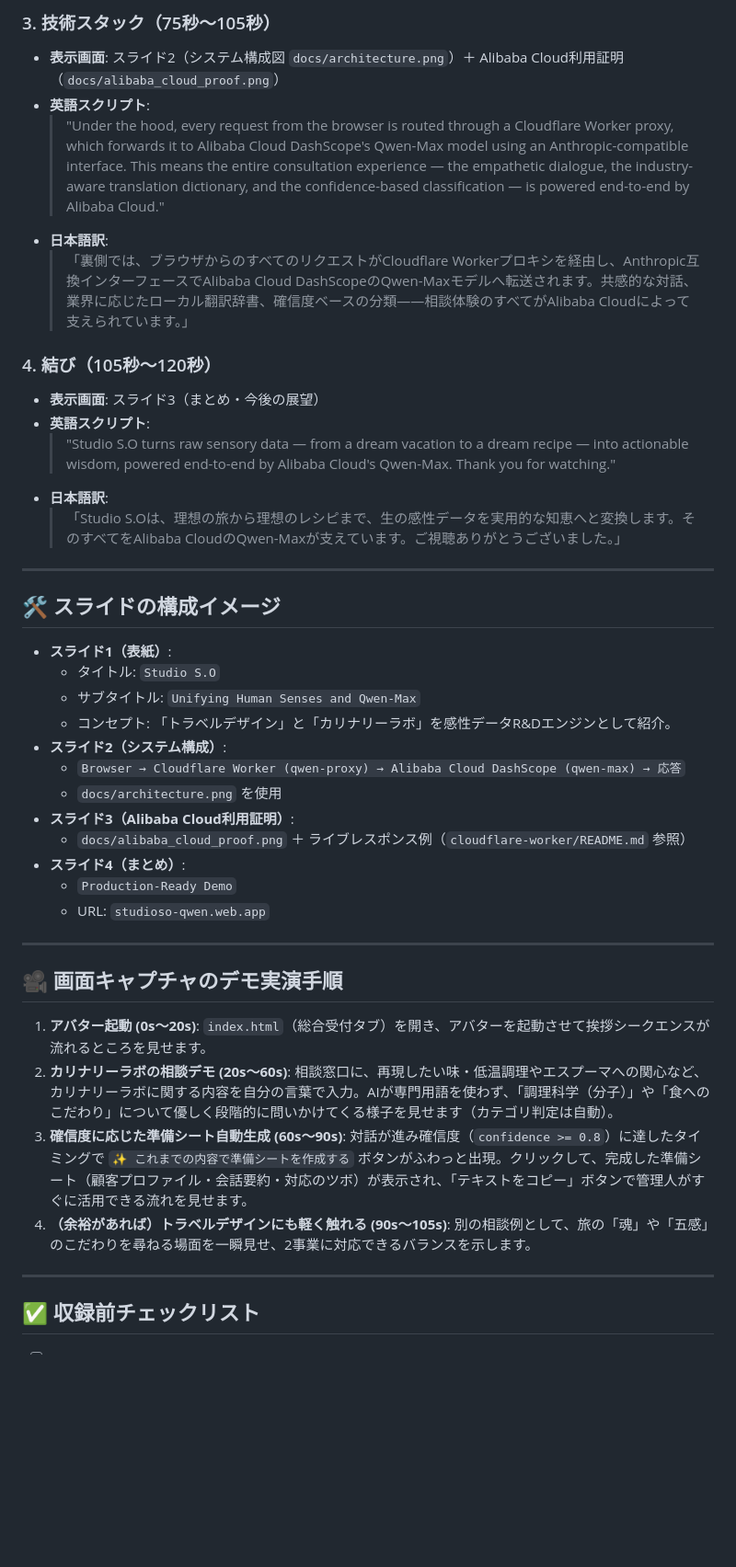
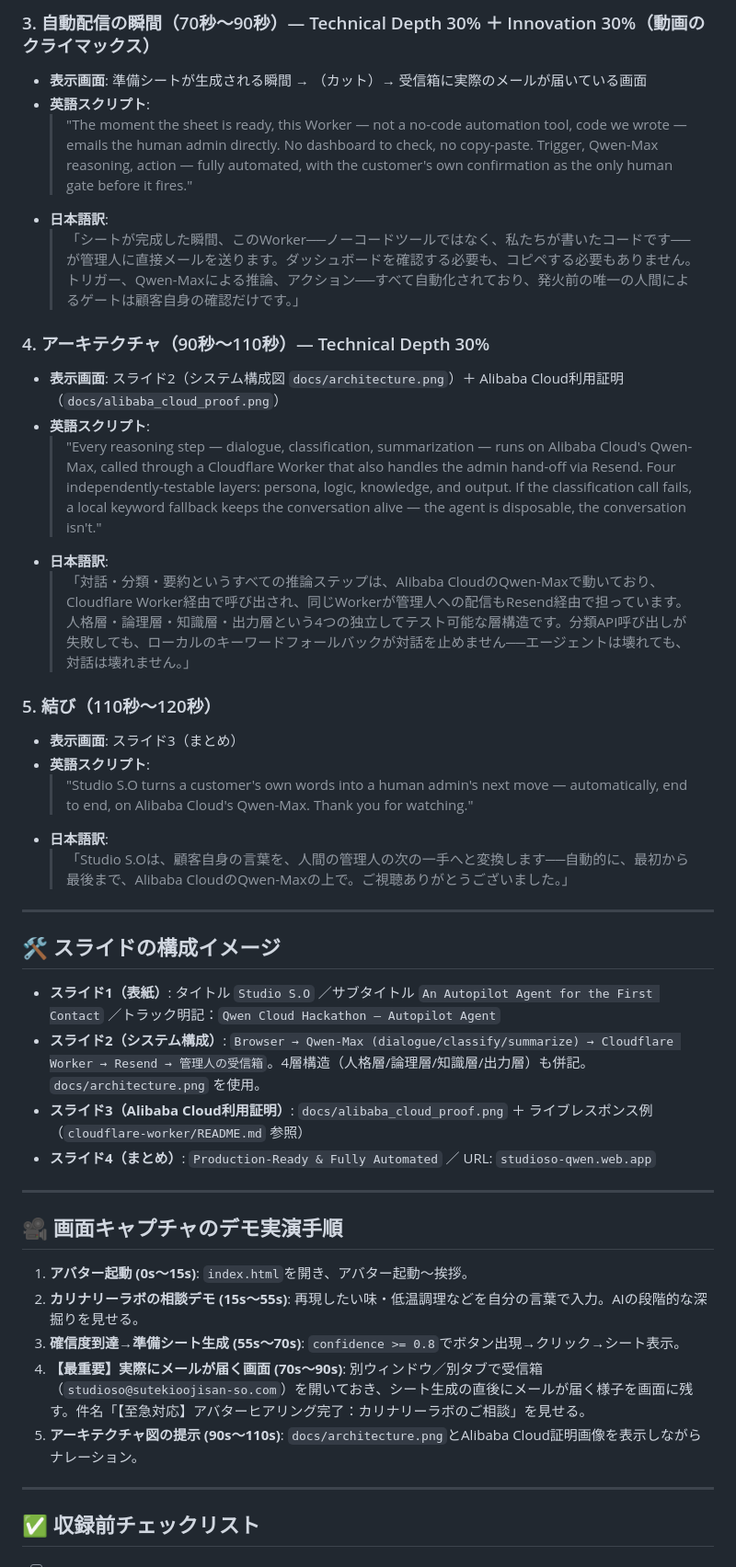
Before and after one commit to studioso-tech/StudioSO-Qwen, a Markdown page: Studio_SO_Qwen_Demo_Video_Plan.md, the part around one of its changes. Shown at 92% size. GitHub-like rendering; blank space fills up the shorter version.

Commit message:
Map demo video scenario to judging criteria and feature the notify automation
Add an explicit scoring-criteria-to-scene table and restructure the script
around the moment the admin's inbox actually receives the auto-generated
handoff email, now that POST /notify is implemented and confirmed working
end-to-end rather than stopping at "copy to clipboard".

```diff
--- a/Studio_SO_Qwen_Demo_Video_Plan.md
+++ b/Studio_SO_Qwen_Demo_Video_Plan.md
@@ -32,47 +42,43 @@
 
-### 3. 技術スタック（75秒〜105秒）
+### 3. 自動配信の瞬間（70秒〜90秒）— Technical Depth 30% ＋ Innovation 30%（動画のクライマックス）
+* **表示画面**: 準備シートが生成される瞬間 → （カット）→ 受信箱に実際のメールが届いている画面
+* **英語スクリプト**:
+  > "The moment the sheet is ready, this Worker — not a no-code automation tool, code we wrote — emails the human admin directly. No dashboard to check, no copy-paste. Trigger, Qwen-Max reasoning, action — fully automated, with the customer's own confirmation as the only human gate before it fires."
+* **日本語訳**:
+  > 「シートが完成した瞬間、このWorker──ノーコードツールではなく、私たちが書いたコードです──が管理人に直接メールを送ります。ダッシュボードを確認する必要も、コピペする必要もありません。トリガー、Qwen-Maxによる推論、アクション──すべて自動化されており、発火前の唯一の人間によるゲートは顧客自身の確認だけです。」
+
+### 4. アーキテクチャ（90秒〜110秒）— Technical Depth 30%
 * **表示画面**: スライド2（システム構成図 `docs/architecture.png`）＋ Alibaba Cloud利用証明（`docs/alibaba_cloud_proof.png`）
 * **英語スクリプト**:
-  > "Under the hood, every request from the browser is routed through a Cloudflare Worker proxy, which forwards it to Alibaba Cloud DashScope's Qwen-Max model using an Anthropic-compatible interface. This means the entire consultation experience — the empathetic dialogue, the industry-aware translation dictionary, and the confidence-based classification — is powered end-to-end by Alibaba Cloud."
+  > "Every reasoning step — dialogue, classification, summarization — runs on Alibaba Cloud's Qwen-Max, called through a Cloudflare Worker that also handles the admin hand-off via Resend. Four independently-testable layers: persona, logic, knowledge, and output. If the classification call fails, a local keyword fallback keeps the conversation alive — the agent is disposable, the conversation isn't."
 * **日本語訳**:
-  > 「裏側では、ブラウザからのすべてのリクエストがCloudflare Workerプロキシを経由し、Anthropic互換インターフェースでAlibaba Cloud DashScopeのQwen-Maxモデルへ転送されます。共感的な対話、業界に応じたローカル翻訳辞書、確信度ベースの分類——相談体験のすべてがAlibaba Cloudによって支えられています。」
+  > 「対話・分類・要約というすべての推論ステップは、Alibaba CloudのQwen-Maxで動いており、Cloudflare Worker経由で呼び出され、同じWorkerが管理人への配信もResend経由で担っています。人格層・論理層・知識層・出力層という4つの独立してテスト可能な層構造です。分類API呼び出しが失敗しても、ローカルのキーワードフォールバックが対話を止めません──エージェントは壊れても、対話は壊れません。」
 
-### 4. 結び（105秒〜120秒）
-* **表示画面**: スライド3（まとめ・今後の展望）
+### 5. 結び（110秒〜120秒）
+* **表示画面**: スライド3（まとめ）
 * **英語スクリプト**:
-  > "Studio S.O turns raw sensory data — from a dream vacation to a dream recipe — into actionable wisdom, powered end-to-end by Alibaba Cloud's Qwen-Max. Thank you for watching."
+  > "Studio S.O turns a customer's own words into a human admin's next move — automatically, end to end, on Alibaba Cloud's Qwen-Max. Thank you for watching."
 * **日本語訳**:
-  > 「Studio S.Oは、理想の旅から理想のレシピまで、生の感性データを実用的な知恵へと変換します。そのすべてをAlibaba CloudのQwen-Maxが支えています。ご視聴ありがとうございました。」
+  > 「Studio S.Oは、顧客自身の言葉を、人間の管理人の次の一手へと変換します──自動的に、最初から最後まで、Alibaba CloudのQwen-Maxの上で。ご視聴ありがとうございました。」
 
 ---
 
 ## 🛠️ スライドの構成イメージ
 
-* **スライド1（表紙）**:
-  * タイトル: `Studio S.O`
-  * サブタイトル: `Unifying Human Senses and Qwen-Max`
-  * コンセプト: 「トラベルデザイン」と「カリナリーラボ」を感性データR&Dエンジンとして紹介。
-* **スライド2（システム構成）**:
-  * `Browser → Cloudflare Worker (qwen-proxy) → Alibaba Cloud DashScope (qwen-max) → 応答`
-  * `docs/architecture.png` を使用
-* **スライド3（Alibaba Cloud利用証明）**:
-  * `docs/alibaba_cloud_proof.png` ＋ ライブレスポンス例（`cloudflare-worker/README.md` 参照）
-* **スライド4（まとめ）**:
-  * `Production-Ready Demo`
-  * URL: `studioso-qwen.web.app`
+* **スライド1（表紙）**: タイトル `Studio S.O` ／サブタイトル `An Autopilot Agent for the First Contact` ／トラック明記：`Qwen Cloud Hackathon — Autopilot Agent`
+* **スライド2（システム構成）**: `Browser → Qwen-Max (dialogue/classify/summarize) → Cloudflare Worker → Resend → 管理人の受信箱`。4層構造（人格層/論理層/知識層/出力層）も併記。`docs/architecture.png` を使用。
+* **スライド3（Alibaba Cloud利用証明）**: `docs/alibaba_cloud_proof.png` ＋ ライブレスポンス例（`cloudflare-worker/README.md` 参照）
+* **スライド4（まとめ）**: `Production-Ready & Fully Automated` ／ URL: `studioso-qwen.web.app`
 
 ---
 
 ## 🎥 画面キャプチャのデモ実演手順
 
-1. **アバター起動 (0s〜20s)**:
-   `index.html`（総合受付タブ）を開き、アバターを起動させて挨拶シークエンスが流れるところを見せます。
-2. **カリナリーラボの相談デモ (20s〜60s)**:
-   相談窓口に、再現したい味・低温調理やエスプーマへの関心など、カリナリーラボに関する内容を自分の言葉で入力。AIが専門用語を使わず、「調理科学（分子）」や「食へのこだわり」について優しく段階的に問いかけてくる様子を見せます（カテゴリ判定は自動）。
-3. **確信度に応じた準備シート自動生成 (60s〜90s)**:
-   対話が進み確信度（`confidence >= 0.8`）に達したタイミングで `✨ これまでの内容で準備シートを作成する` ボタンがふわっと出現。クリックして、完成した準備シート（顧客プロファイル・会話要約・対応のツボ）が表示され、「テキストをコピー」ボタンで管理人がすぐに活用できる流れを見せます。
-4. **（余裕があれば）トラベルデザインにも軽く触れる (90s〜105s)**:
-   別の相談例として、旅の「魂」や「五感」のこだわりを尋ねる場面を一瞬見せ、2事業に対応できるバランスを示します。
+1. **アバター起動 (0s〜15s)**: `index.html`を開き、アバター起動〜挨拶。
+2. **カリナリーラボの相談デモ (15s〜55s)**: 再現したい味・低温調理などを自分の言葉で入力。AIの段階的な深掘りを見せる。
+3. **確信度到達→準備シート生成 (55s〜70s)**: `confidence >= 0.8`でボタン出現→クリック→シート表示。
+4. **【最重要】実際にメールが届く画面 (70s〜90s)**: 別ウィンドウ／別タブで受信箱（`studioso@sutekioojisan-so.com`）を開いておき、シート生成の直後にメールが届く様子を画面に残す。件名「【至急対応】アバターヒアリング完了：カリナリーラボのご相談」を見せる。
+5. **アーキテクチャ図の提示 (90s〜110s)**: `docs/architecture.png`とAlibaba Cloud証明画像を表示しながらナレーション。
 
 ---
 
```
Also changed, not shown: other parts of Studio_SO_Qwen_Demo_Video_Plan.md (+24 -13 lines).
